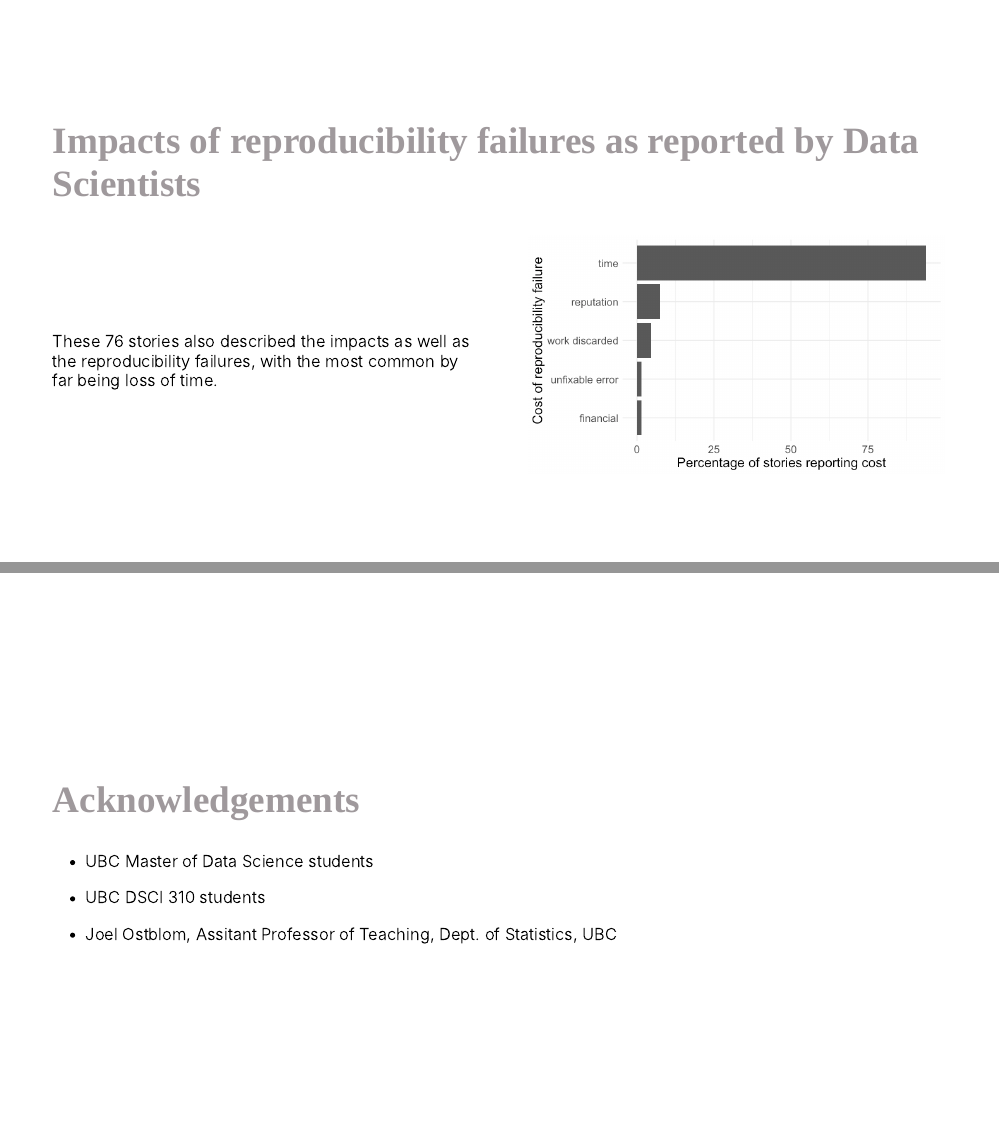
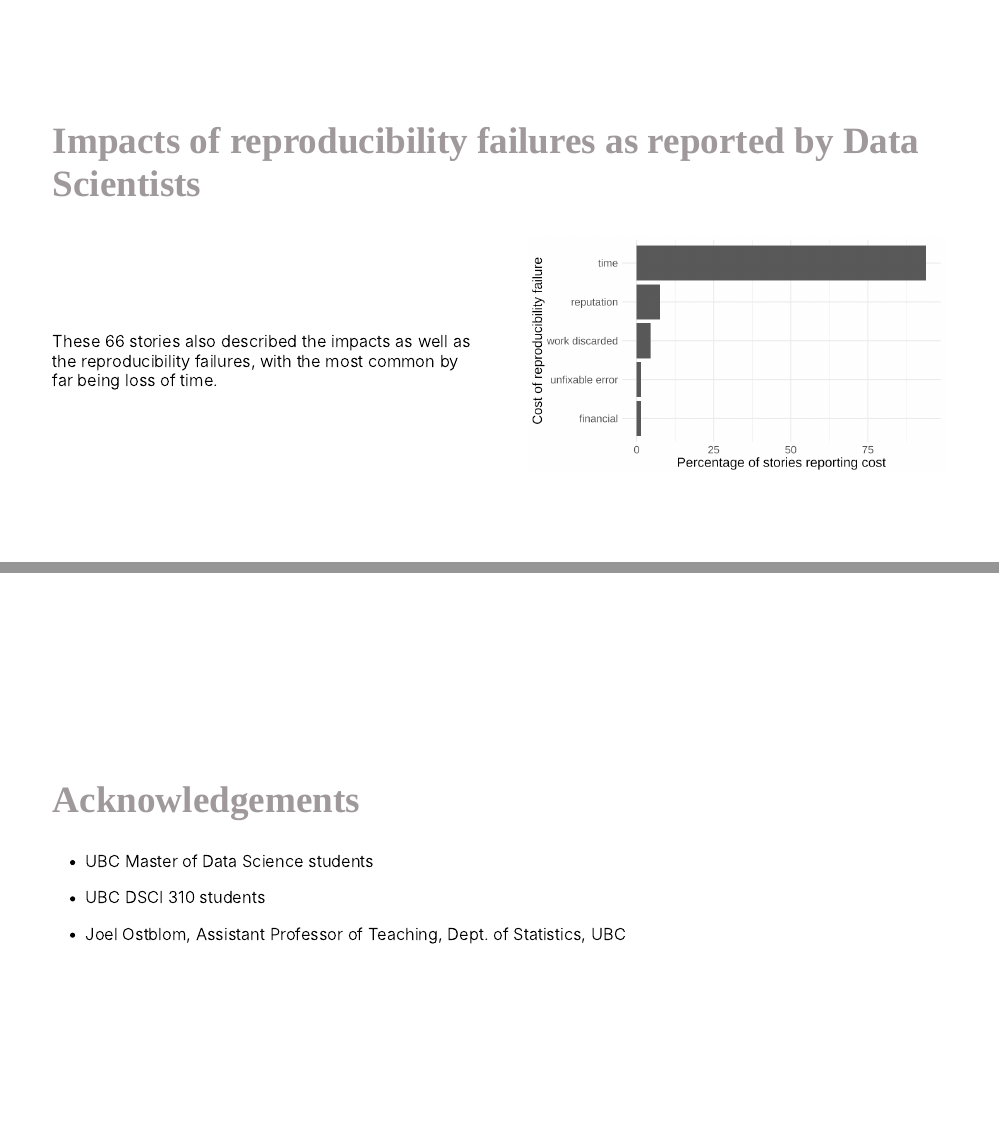
Before and after one commit to ttimbers/reproducibility-you-can-do-data-analysis-without-it-but-should-you, an R Markdown document (reproducibility-you-can-do-data-analysis-without-it-but-should-you.Rmd): pages 7 and 22 of 24, joined at a grey line. The pictures show the slides in the output file reproducibility-you-can-do-data-analysis-without-it-but-should-you.html that the author committed with the source; the slides are laid out offline by our stand-in for remark.js, each with all of its steps uncovered, in fonts that may differ from those the slides ask for, and without slide numbers, shadows or browser add-ons.

Commit message:
fixed typos

```diff
--- a/reproducibility-you-can-do-data-analysis-without-it-but-should-you.Rmd
+++ b/reproducibility-you-can-do-data-analysis-without-it-but-should-you.Rmd
@@ -200,7 +200,7 @@ class: middle
 
 .pull-left[
 <br><br><br><br>
-These 76 stories also described the impacts
+These `r number_of_stories` stories also described the impacts
 as well as the reproducibility failures,
 with the most common by far being loss of time.
 ]
@@ -442,7 +442,7 @@ class: middle
 
 - UBC DSCI 310 students
 
-- Joel Ostblom, Assitant Professor of Teaching, Dept. of Statistics, UBC
+- Joel Ostblom, Assistant Professor of Teaching, Dept. of Statistics, UBC
 
 ---
 
```
Also changed, not shown: reproducibility-you-can-do-data-analysis-without-it-but-should-you.html, reproducibility-you-can-do-data-analysis-without-it-but-should-you_files/figure-html/cost_theme_chart-1.png, reproducibility-you-can-do-data-analysis-without-it-but-should-you_files/figure-html/repro_theme_chart-1.png, 1 other file.
